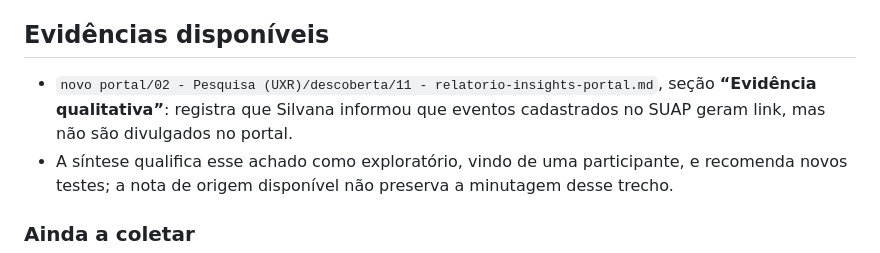
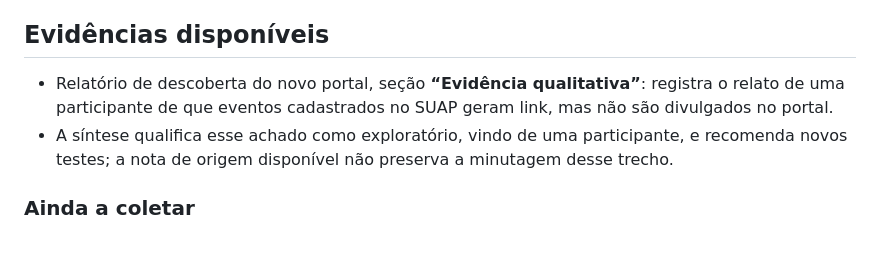
Before and after one commit to leorruas/politicacomunicacao, a Markdown page: 01 Casos/Eventos cadastrados no SUAP sem fluxo definido de divulgação no portal.md, the part around the change. Rendered like a GitHub page.

Commit message:
Anonymize SUAP events evidence

```diff
--- a/01 Casos/Eventos cadastrados no SUAP sem fluxo definido de divulgação no portal.md
+++ b/01 Casos/Eventos cadastrados no SUAP sem fluxo definido de divulgação no portal.md
@@ -36,7 +36,7 @@ O ponto de interesse para a política não é presumir que todo evento deva apar
 
 ## Evidências disponíveis
 
-- `novo portal/02 - Pesquisa (UXR)/descoberta/11 - relatorio-insights-portal.md`, seção **“Evidência qualitativa”**: registra que Silvana informou que eventos cadastrados no SUAP geram link, mas não são divulgados no portal.
+- Relatório de descoberta do novo portal, seção **“Evidência qualitativa”**: registra o relato de uma participante de que eventos cadastrados no SUAP geram link, mas não são divulgados no portal.
 - A síntese qualifica esse achado como exploratório, vindo de uma participante, e recomenda novos testes; a nota de origem disponível não preserva a minutagem desse trecho.
 
 ### Ainda a coletar
```
